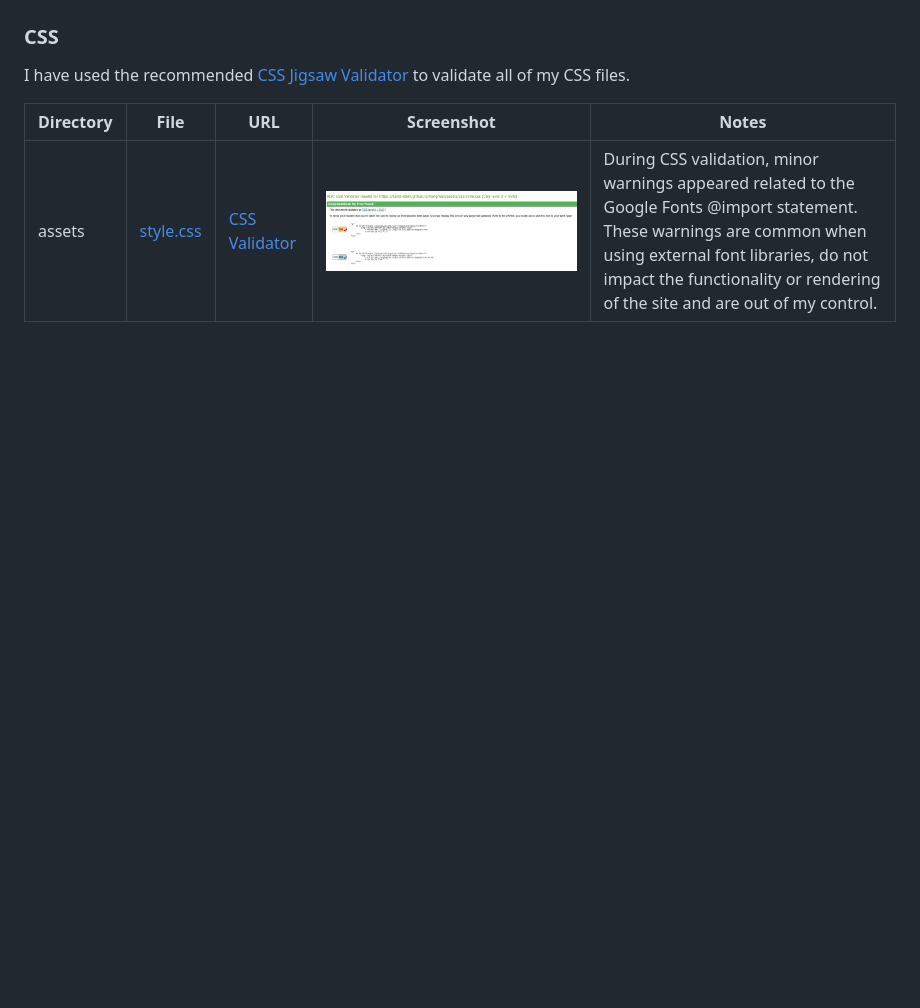
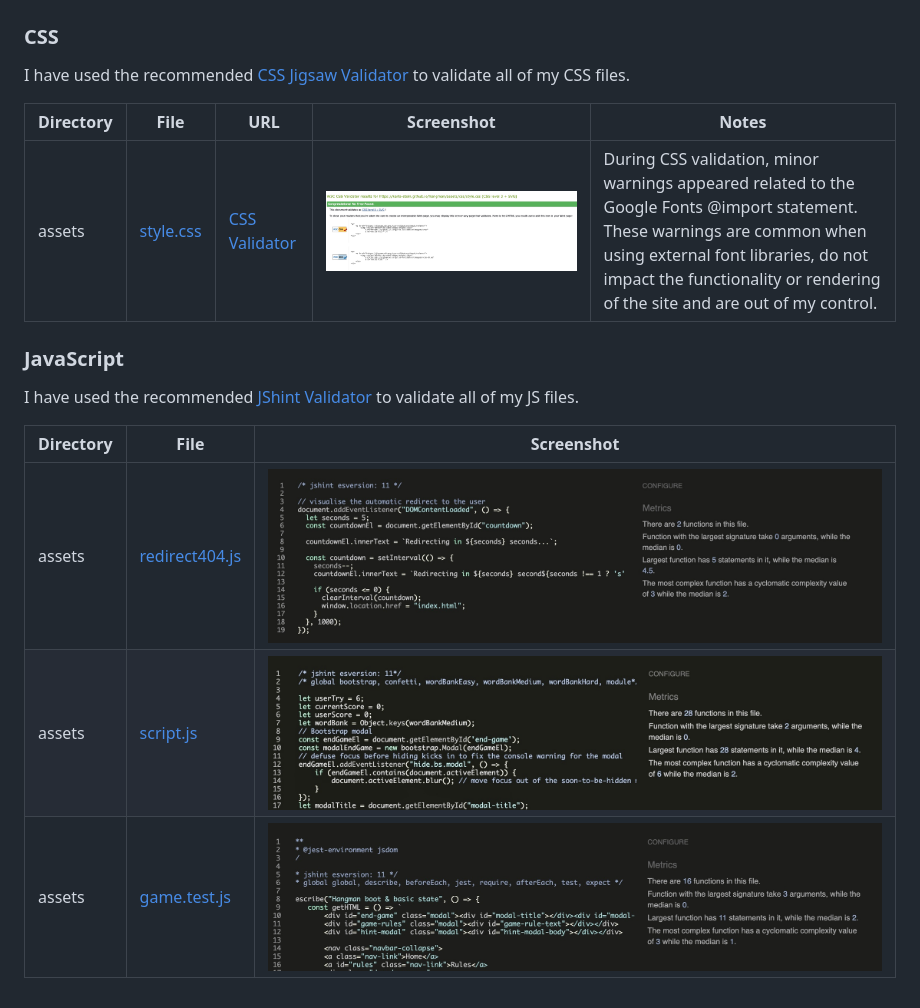
Before and after one commit to Karla-Stein/hangman, a Markdown page: TESTING.md, the part around the change. Drawn GitHub-style; pictures changed too: documentation/testing/validation/game-test-js.jpeg (added), documentation/testing/validation/redirect404-js.jpeg (added), documentation/testing/validation/script-js.jpeg (added); blank space fills up the shorter version.

Commit message:
Validate 3 of 4 javascript files

```diff
--- a/TESTING.md
+++ b/TESTING.md
@@ -20,3 +20,14 @@ I have used the recommended [CSS Jigsaw Validator](https://jigsaw.w3.org/css-val
 | Directory | File | URL | Screenshot | Notes
 | --- | --- | --- | --- | --- |
 | assets | [style.css](https://github.com/Karla-Stein/hangman/blob/main/assets/css/style.css) | [CSS Validator](https://jigsaw.w3.org/css-validator/validator?uri=https%3A%2F%2Fkarla-stein.github.io%2Fhangman%2Fassets%2Fcss%2Fstyle.css&profile=css3svg&usermedium=all&warning=1&vextwarning=&lang=en) | ![screenshot](documentation/testing/validation/style-css.jpeg) | During CSS validation, minor warnings appeared related to the Google Fonts @import statement. These warnings are common when using external font libraries, do not impact the functionality or rendering of the site and are out of my control.
+
+
+### JavaScript
+
+I have used the recommended [JShint Validator](https://jshint.com) to validate all of my JS files.
+
+| Directory | File | Screenshot |
+| --- | --- | --- |
+| assets | [redirect404.js](https://github.com/Karla-Stein/hangman/blob/main/assets/js/redirect404.js) | ![screenshot](documentation/testing/validation/redirect404-js.jpeg) |
+| assets | [script.js](https://github.com/Karla-Stein/hangman/blob/main/assets/js/script.js) | ![screenshot](documentation/testing/validation/script-js.jpeg) |
+| assets | [game.test.js](https://github.com/Karla-Stein/hangman/blob/main/assets/js/tests/game.test.js) | ![screenshot](documentation/testing/validation/game-test-js.jpeg) |
```
Also changed, not shown: 2 other files.
